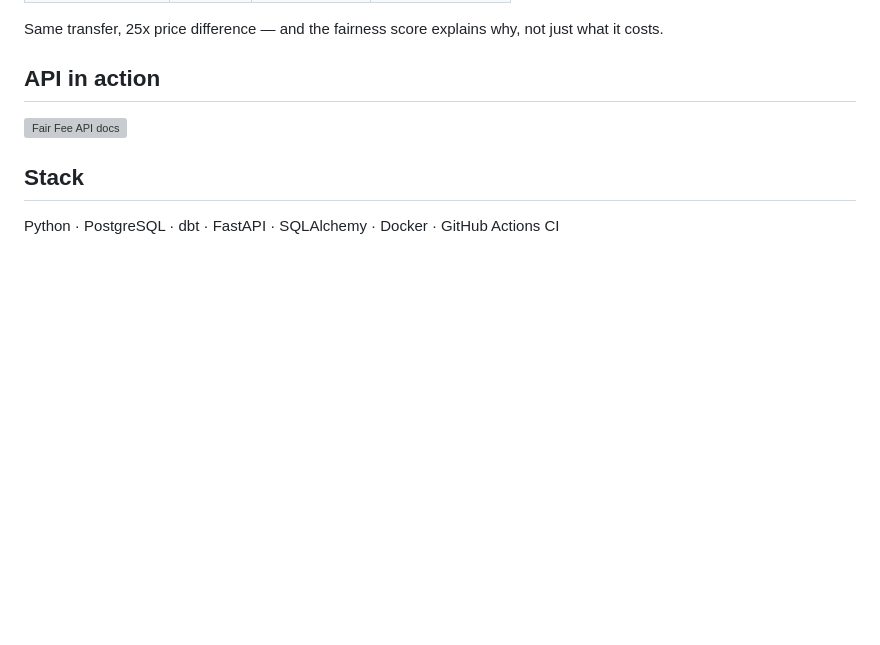
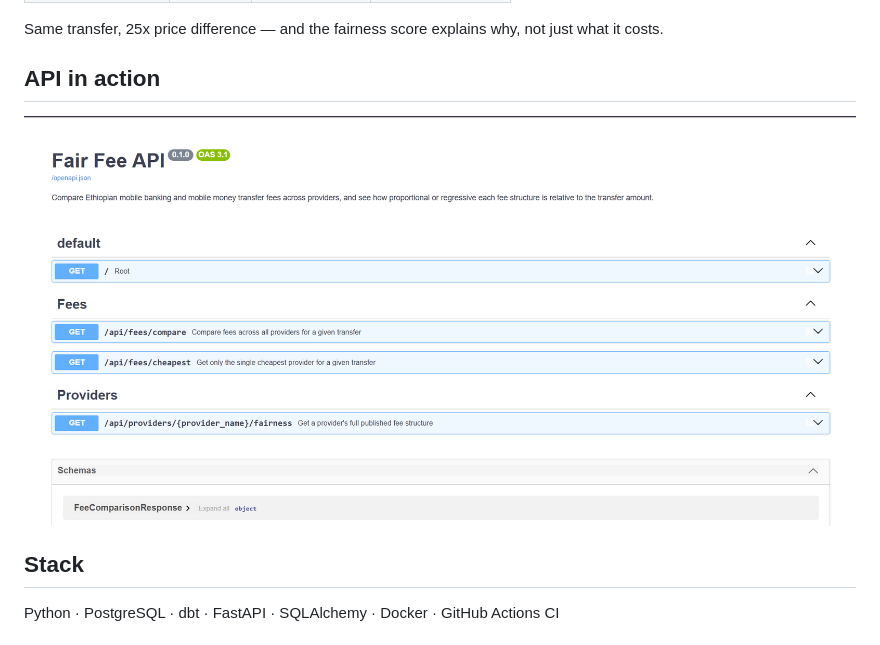
Before and after one commit to SimretAbebe/Fair-Fee, a Markdown page: README.md, the part around the change. Drawn GitHub-style; pictures changed too: docs/screenshots/projectimg1.PNG (added); blank space fills up the shorter version; grey boxes are pictures that could not be loaded.

Commit message:
docs: add API docs screenshot and update readme

```diff
--- a/README.md
+++ b/README.md
@@ -17,7 +17,7 @@ not just what it costs.
 
 ## API in action
 
-![Fair Fee API docs](docs/screenshots/projectimg1.png)
+![Fair Fee API docs](docs/screenshots/projectimg1.PNG)
 
 ## Stack
 
```
